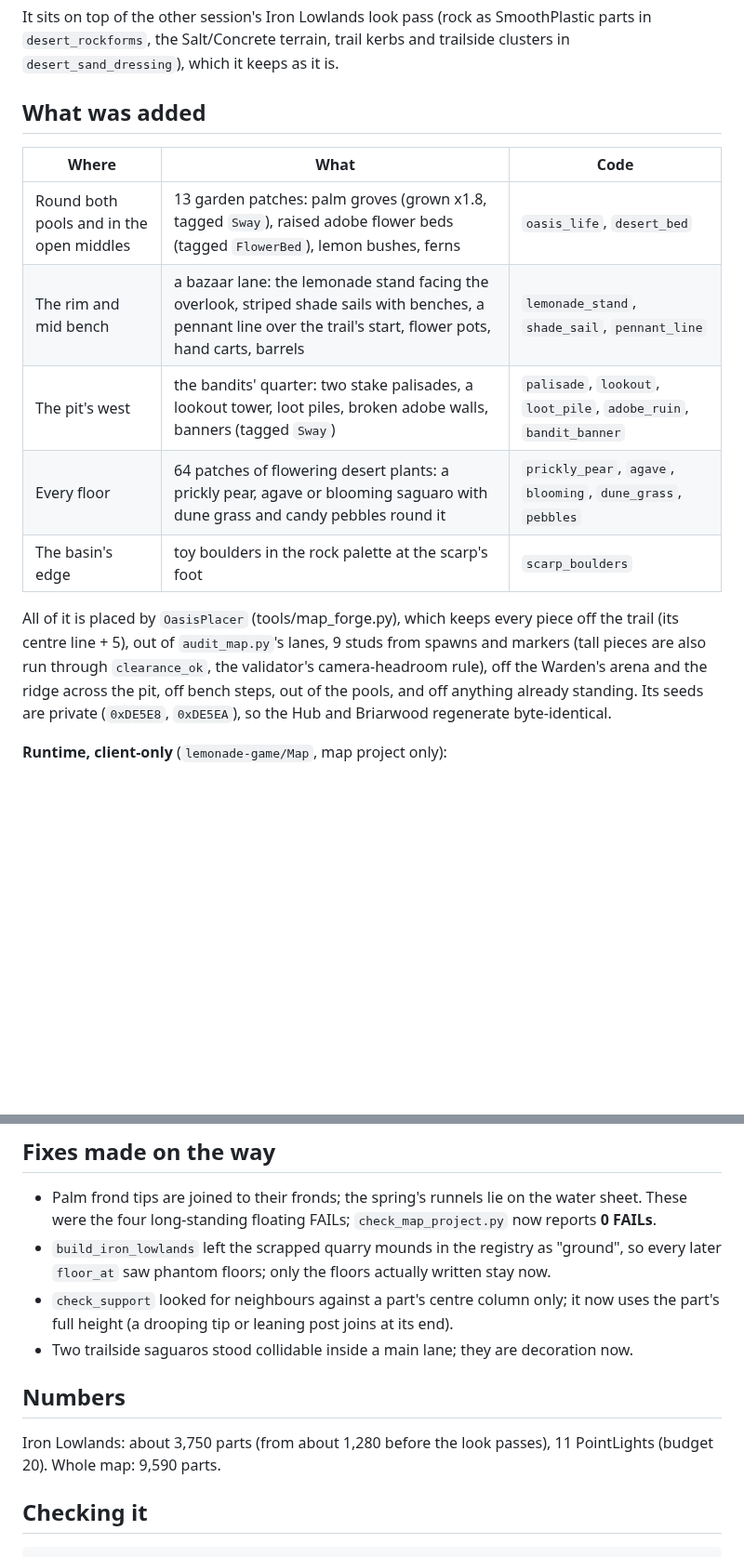
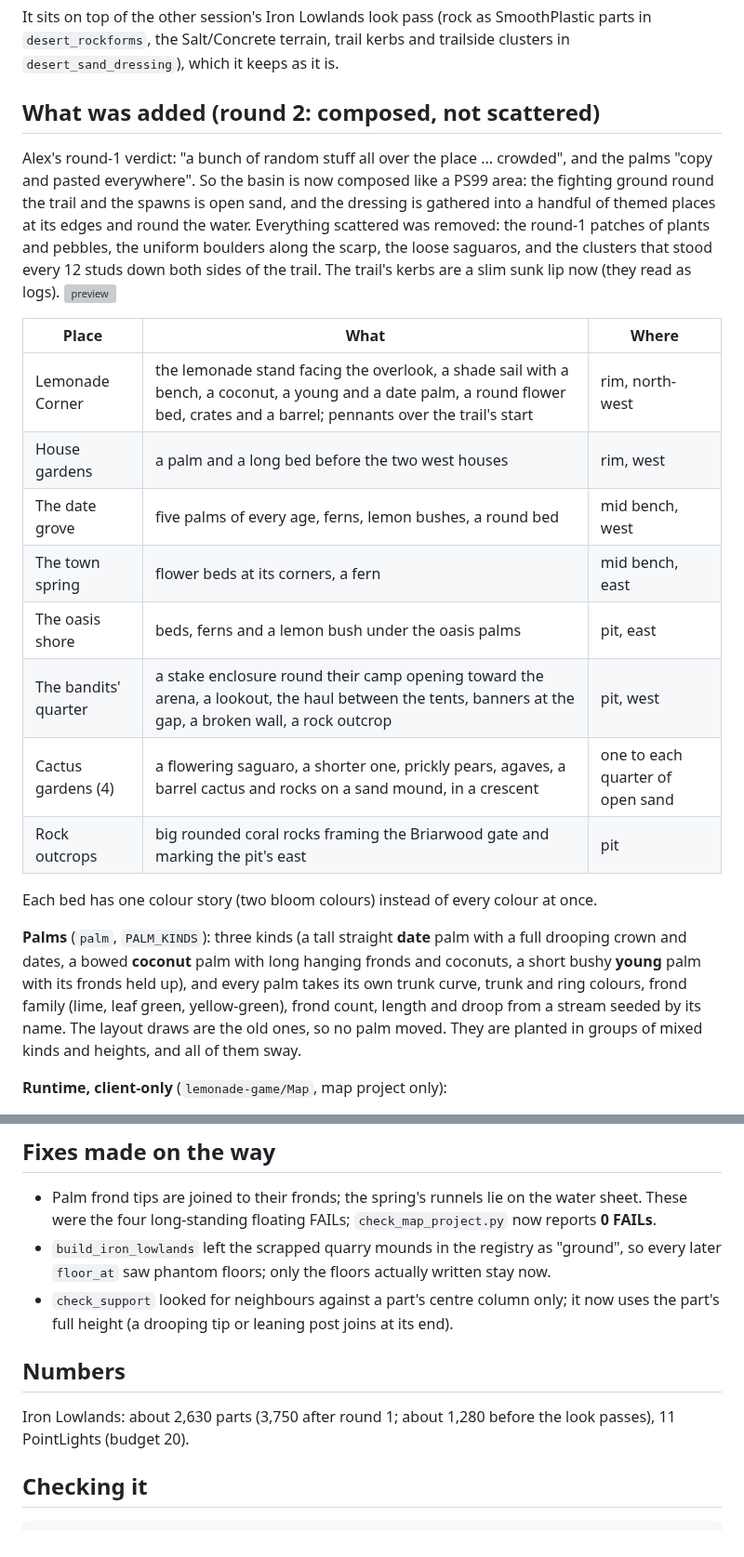
Before and after one commit to insanity103/lemonade-graph, a Markdown page: docs/map/OASIS.md, 2 parts joined by grey strips. Shown at 93% size. Drawn GitHub-style; blank space fills up the shorter version; grey boxes are pictures that could not be loaded.

```diff
--- a/docs/map/OASIS.md
+++ b/docs/map/OASIS.md
@@ -10,21 +10,35 @@ It sits on top of the other session's Iron Lowlands look pass (rock as SmoothPla
 `desert_rockforms`, the Salt/Concrete terrain, trail kerbs and trailside clusters in
 `desert_sand_dressing`), which it keeps as it is.
 
-## What was added
+## What was added (round 2: composed, not scattered)
 
-| Where | What | Code |
+Alex's round-1 verdict: "a bunch of random stuff all over the place ... crowded", and the palms
+"copy and pasted everywhere". So the basin is now composed like a PS99 area: the fighting ground
+round the trail and the spawns is open sand, and the dressing is gathered into a handful of themed
+places at its edges and round the water. Everything scattered was removed: the round-1 patches of
+plants and pebbles, the uniform boulders along the scarp, the loose saguaros, and the clusters that
+stood every 12 studs down both sides of the trail. The trail's kerbs are a slim sunk lip now (they
+read as logs). ![preview](oasis_preview.png)
+
+| Place | What | Where |
 |---|---|---|
-| Round both pools and in the open middles | 13 garden patches: palm groves (grown x1.8, tagged `Sway`), raised adobe flower beds (tagged `FlowerBed`), lemon bushes, ferns | `oasis_life`, `desert_bed` |
-| The rim and mid bench | a bazaar lane: the lemonade stand facing the overlook, striped shade sails with benches, a pennant line over the trail's start, flower pots, hand carts, barrels | `lemonade_stand`, `shade_sail`, `pennant_line` |
-| The pit's west | the bandits' quarter: two stake palisades, a lookout tower, loot piles, broken adobe walls, banners (tagged `Sway`) | `palisade`, `lookout`, `loot_pile`, `adobe_ruin`, `bandit_banner` |
-| Every floor | 64 patches of flowering desert plants: a prickly pear, agave or blooming saguaro with dune grass and candy pebbles round it | `prickly_pear`, `agave`, `blooming`, `dune_grass`, `pebbles` |
-| The basin's edge | toy boulders in the rock palette at the scarp's foot | `scarp_boulders` |
+| Lemonade Corner | the lemonade stand facing the overlook, a shade sail with a bench, a coconut, a young and a date palm, a round flower bed, crates and a barrel; pennants over the trail's start | rim, north-west |
+| House gardens | a palm and a long bed before the two west houses | rim, west |
+| The date grove | five palms of every age, ferns, lemon bushes, a round bed | mid bench, west |
+| The town spring | flower beds at its corners, a fern | mid bench, east |
+| The oasis shore | beds, ferns and a lemon bush under the oasis palms | pit, east |
+| The bandits' quarter | a stake enclosure round their camp opening toward the arena, a lookout, the haul between the tents, banners at the gap, a broken wall, a rock outcrop | pit, west |
+| Cactus gardens (4) | a flowering saguaro, a shorter one, prickly pears, agaves, a barrel cactus and rocks on a sand mound, in a crescent | one to each quarter of open sand |
+| Rock outcrops | big rounded coral rocks framing the Briarwood gate and marking the pit's east | pit |
 
-All of it is placed by `OasisPlacer` (tools/map_forge.py), which keeps every piece off the trail
-(its centre line + 5), out of `audit_map.py`'s lanes, 9 studs from spawns and markers (tall pieces
-are also run through `clearance_ok`, the validator's camera-headroom rule), off the Warden's arena
-and the ridge across the pit, off bench steps, out of the pools, and off anything already standing.
-Its seeds are private (`0xDE5E8`, `0xDE5EA`), so the Hub and Briarwood regenerate byte-identical.
+Each bed has one colour story (two bloom colours) instead of every colour at once.
+
+**Palms** (`palm`, `PALM_KINDS`): three kinds (a tall straight **date** palm with a full drooping
+crown and dates, a bowed **coconut** palm with long hanging fronds and coconuts, a short bushy
+**young** palm with its fronds held up), and every palm takes its own trunk curve, trunk and ring
+colours, frond family (lime, leaf green, yellow-green), frond count, length and droop from a stream
+seeded by its name. The layout draws are the old ones, so no palm moved. They are planted in groups
+of mixed kinds and heights, and all of them sway.
 
 **Runtime, client-only** (`lemonade-game/Map`, map project only):
 
@@ -47,12 +61,11 @@ Its seeds are private (`0xDE5E8`, `0xDE5EA`), so the Hub and Briarwood regenerat
   `floor_at` saw phantom floors; only the floors actually written stay now.
 - `check_support` looked for neighbours against a part's centre column only; it now uses the
   part's full height (a drooping tip or leaning post joins at its end).
-- Two trailside saguaros stood collidable inside a main lane; they are decoration now.
 
 ## Numbers
 
-Iron Lowlands: about 3,750 parts (from about 1,280 before the look passes), 11 PointLights (budget
-20). Whole map: 9,590 parts.
+Iron Lowlands: about 2,630 parts (3,750 after round 1; about 1,280 before the look passes),
+11 PointLights (budget 20).
 
 ## Checking it
 
```
Also changed, not shown: docs/map/first_slice_topdown.png, 4 other files.
